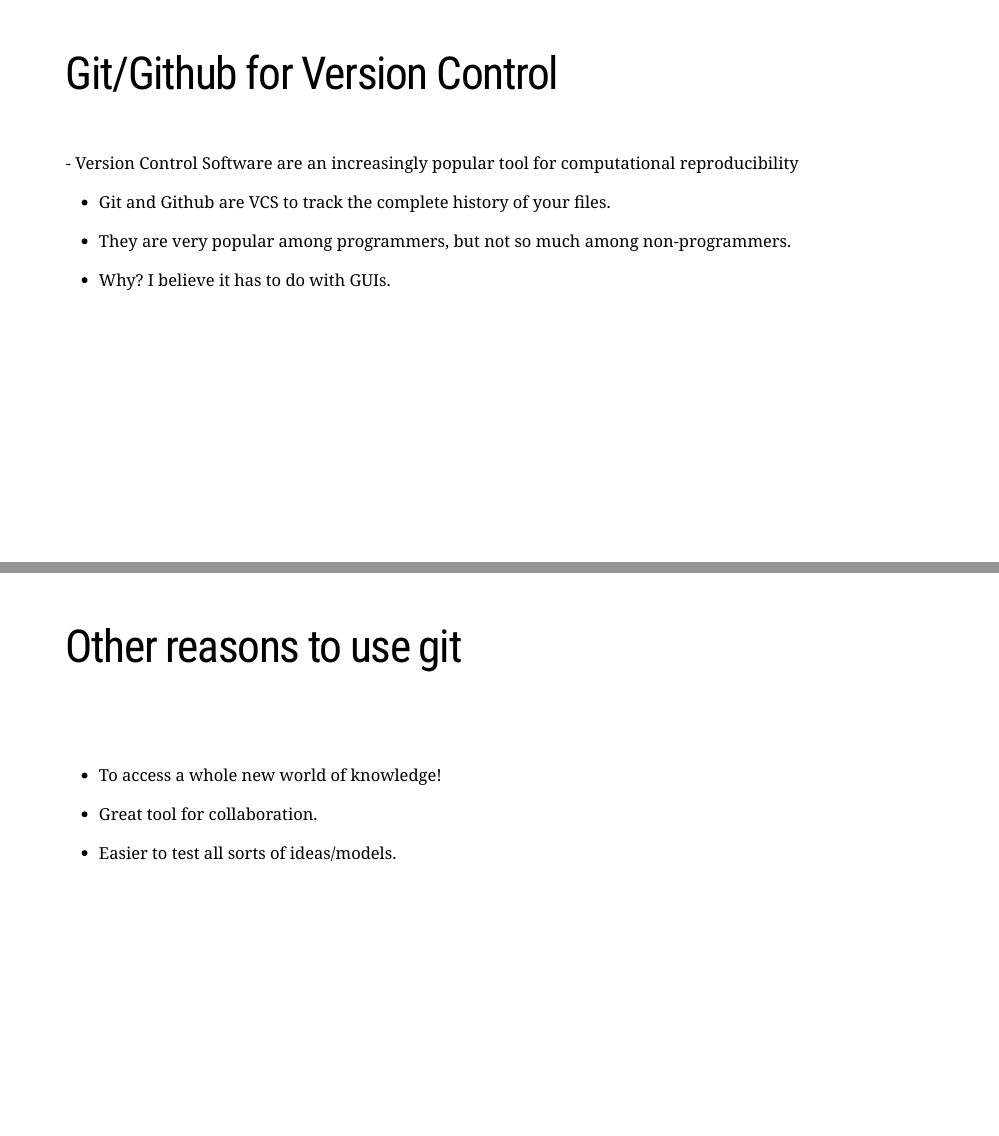
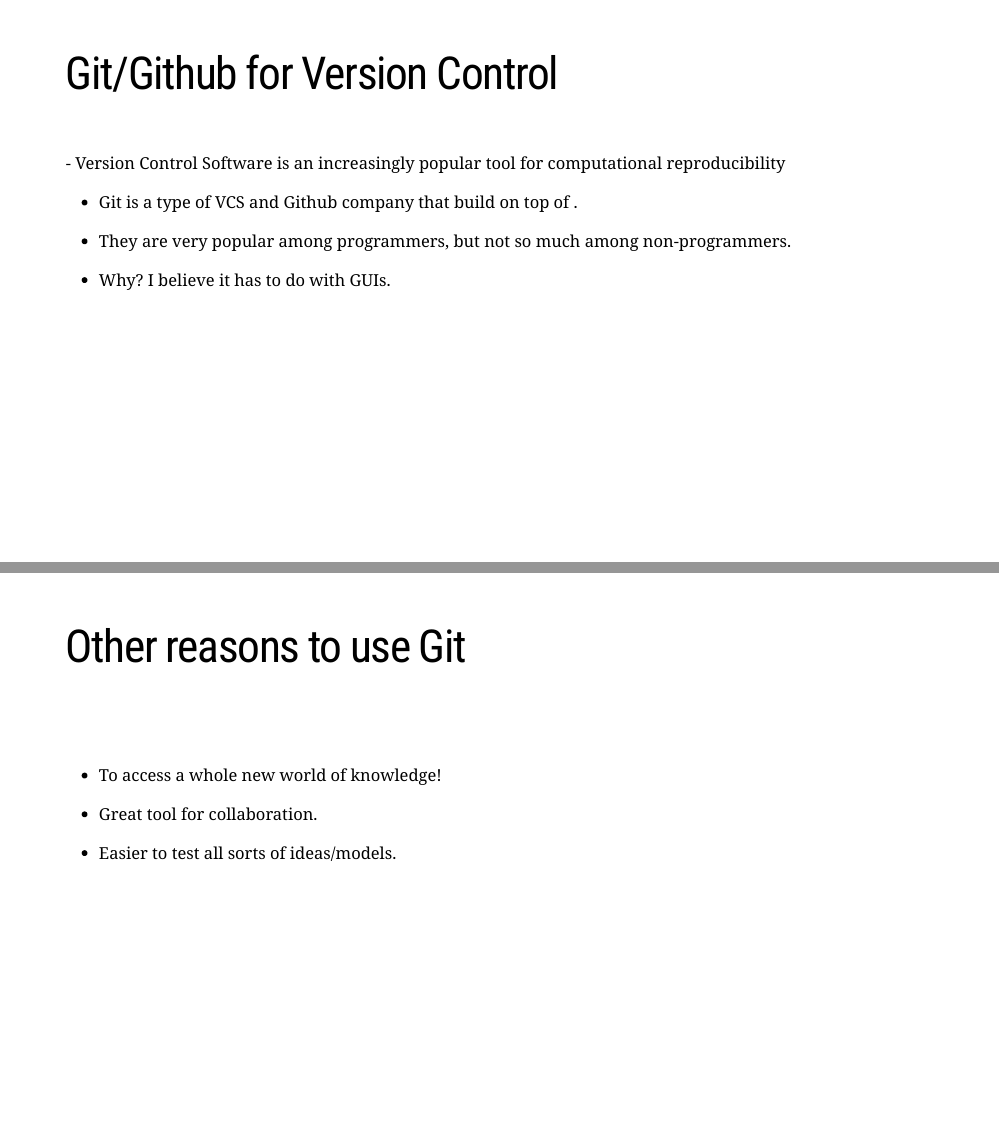
Before and after one commit to BITSS/RT2_remote_2021, an R Markdown document (git-non-prog.Rmd): pages 4 and 15 of 33, joined at a grey line. Rendered offline with R 4.5, knitr and Pandoc, with nearby package versions; the slides are laid out offline by our stand-in for remark.js, each with all of its steps uncovered, in fonts that may differ from those the slides ask for, and without slide numbers, shadows or browser add-ons; a font, style sheet, LaTeX package, included part or bibliography that could not be used is replaced or left out.

Commit message:
last minute typos

```diff
--- a/git-non-prog.Rmd
+++ b/git-non-prog.Rmd
@@ -57,9 +57,9 @@
 # Git/Github for Version Control
 .font150[
 <br>
-- Version Control Software are an increasingly popular tool for computational reproducibility
+- Version Control Software is an increasingly popular tool for computational reproducibility
 
-- Git and Github are VCS to track the complete history of your files.
+- Git is a type of VCS and Github company that build on top of .
 
 - They are very popular among programmers, but not so much among non-programmers.
 
@@ -208,7 +208,7 @@
 
 ---
 
-# Other reasons to use git
+# Other reasons to use Git
 
 .font150[
 <br><br>
```
Also changed, not shown: index.html, git-non-prog.Rmd (6 more changed lines).
